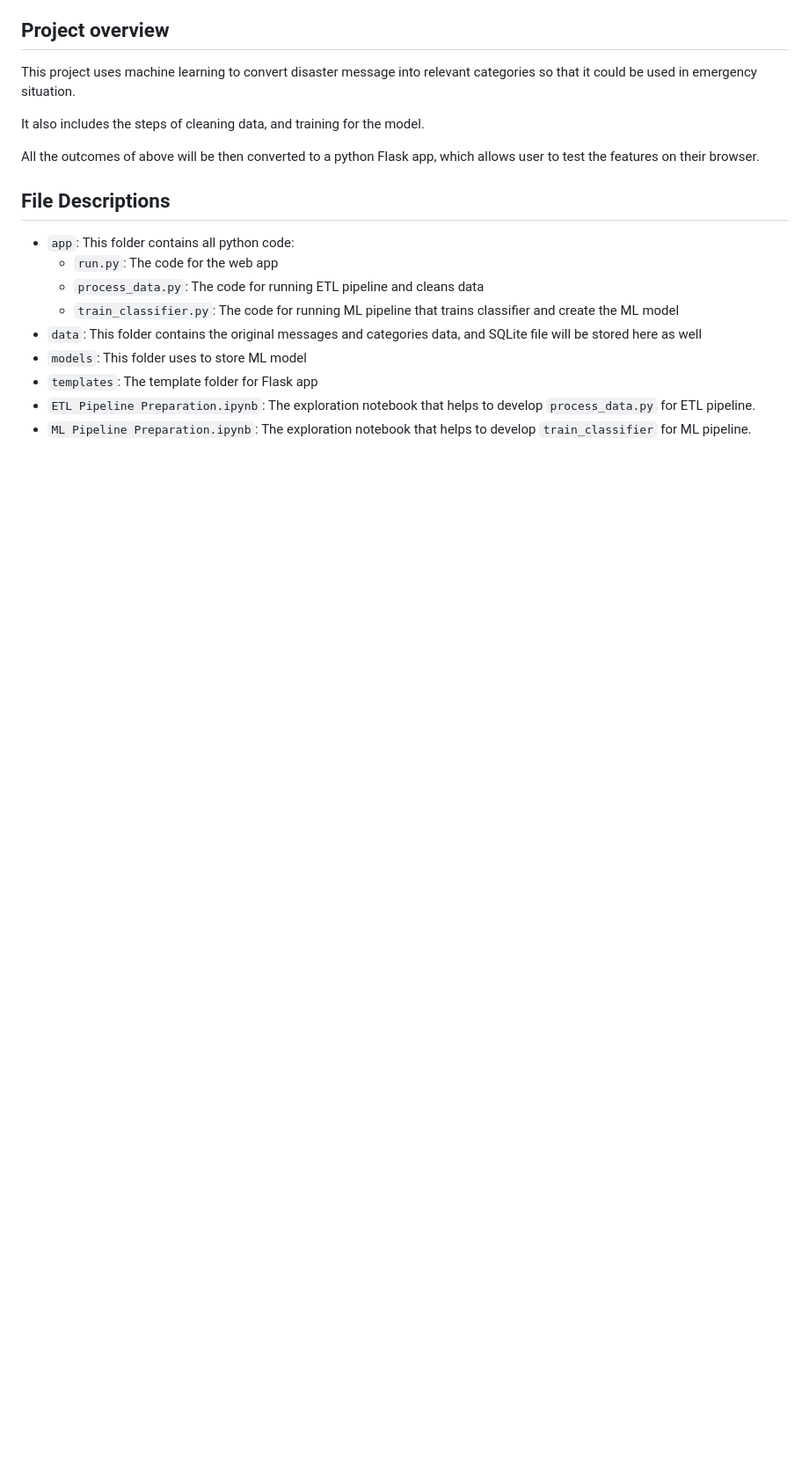
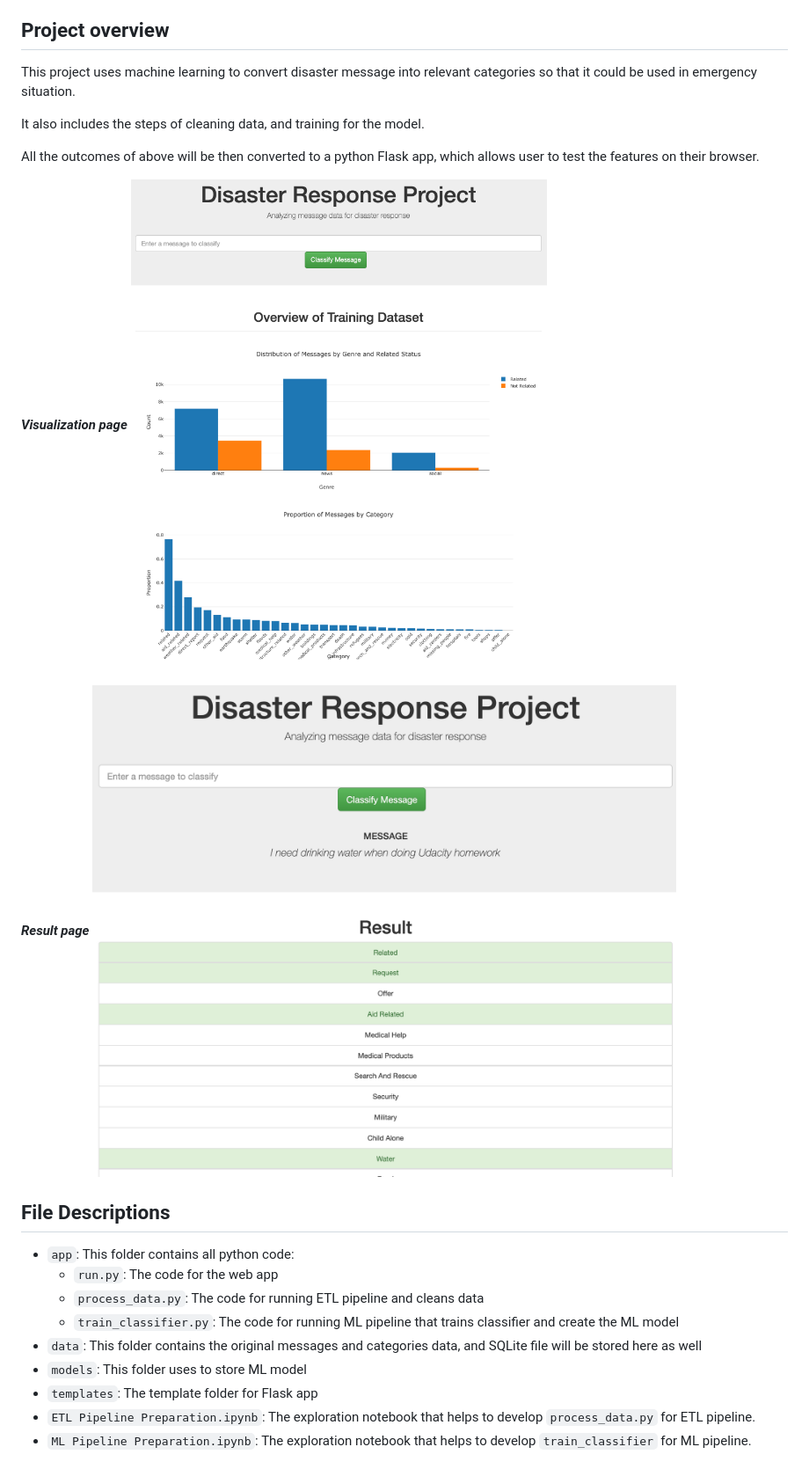
Before and after one commit to ch33hau/disaster, a Markdown page: README.md, the part around the change printed below. Shown: that part at 88% size. GitHub-like rendering; pictures changed too: image1.png (added), image2.png (added); blank space fills up the shorter version.

Commit message:
Add images

```diff
--- a/README.md
+++ b/README.md
@@ -24,6 +24,12 @@ It also includes the steps of cleaning data, and training for the model.
 
 All the outcomes of above will be then converted to a python Flask app, which allows user to test the features on their browser.
 
+***Visualization page***
+![](image2.png)
+
+***Result page***
+![](image1.png)
+
 ## File Descriptions
 
 - `app`: This folder contains all python code:
```
Also changed, not shown: other parts of README.md (+7 -1 lines).
